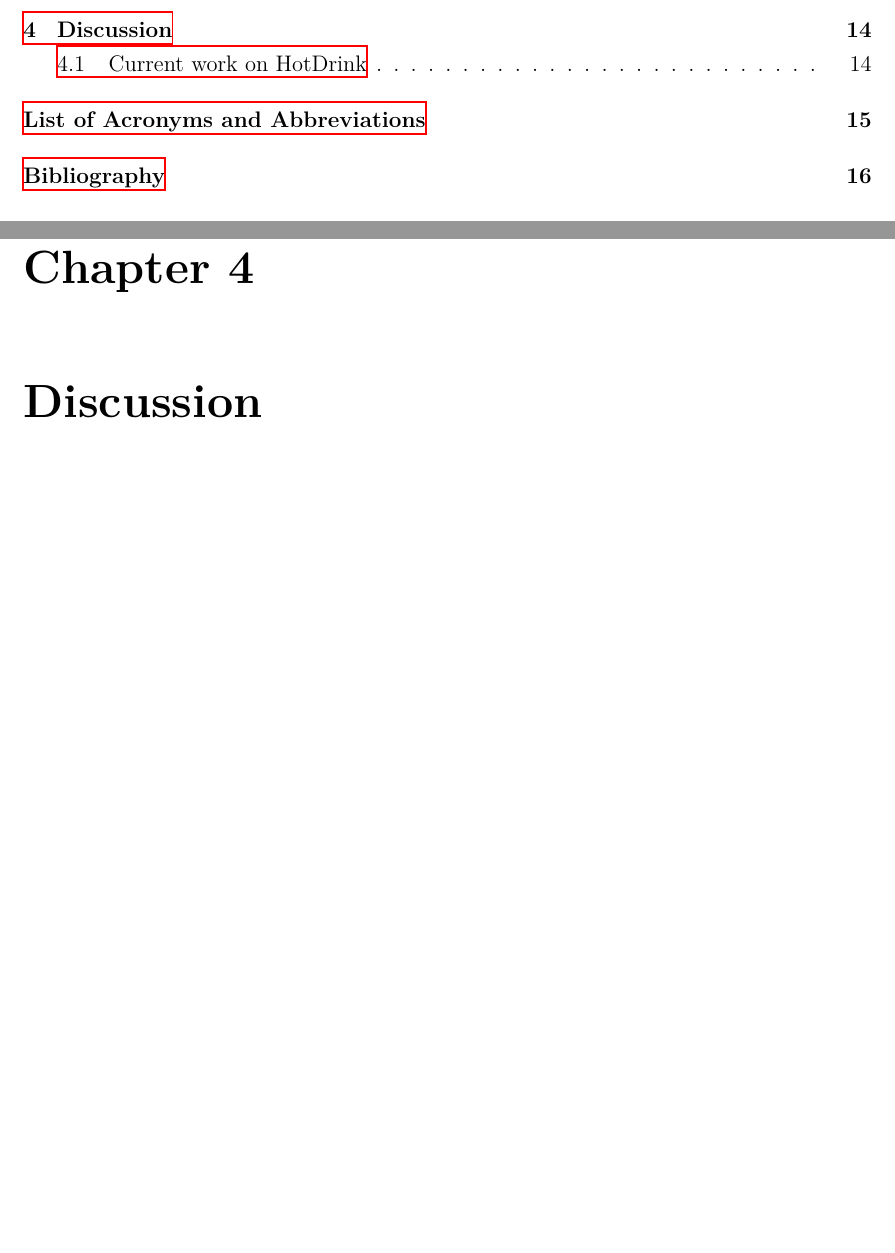
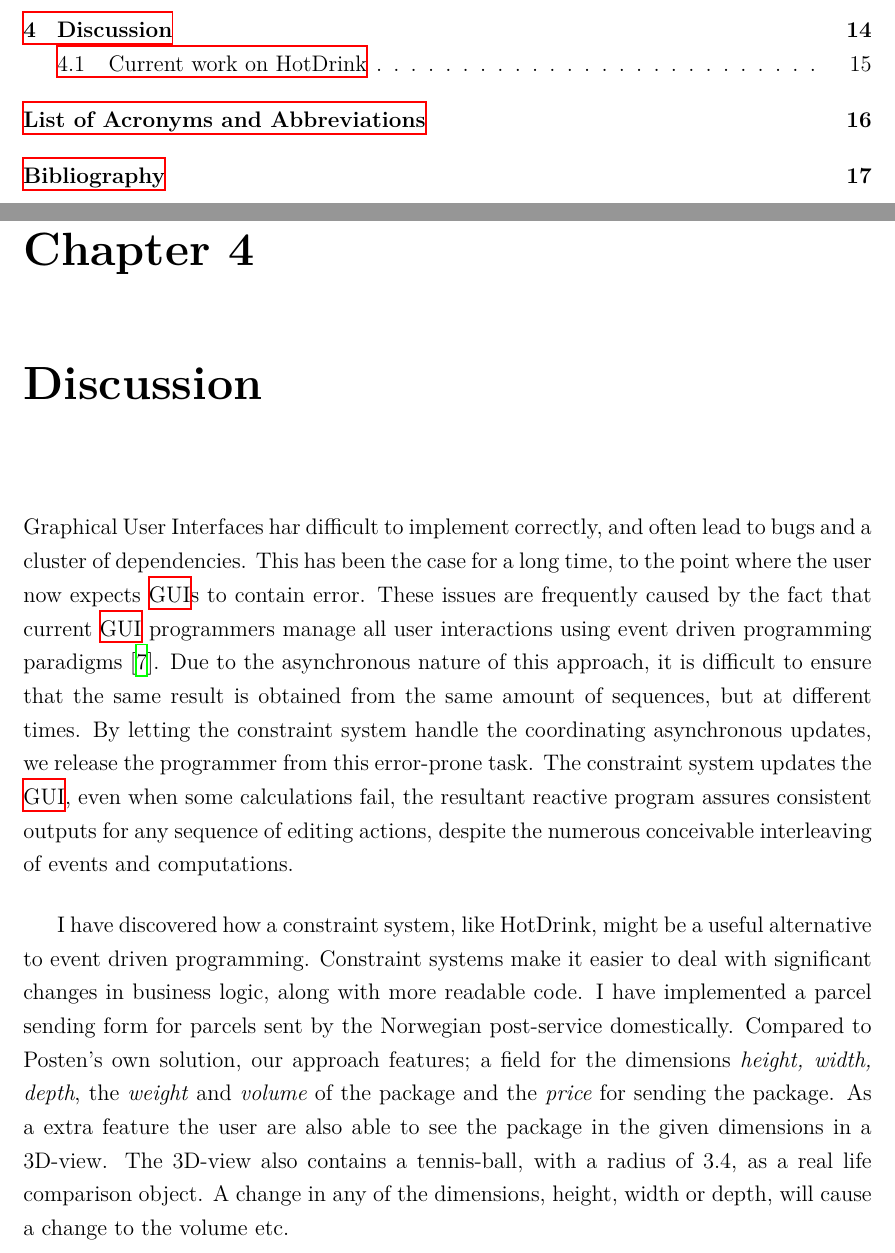
Before and after one commit to MathiasSJacobsen/3D-box, a LaTeX thesis (rapport/report.tex, which reads rapport/chapter/500_discussion.tex): two parts of pages 2 and 19 of 22 before the commit and two parts of pages 2 and 19 of 23 after it, joined at a grey line, cut so that both start at the same text, the shorter picture padded with empty space. The pictures show the PDF file rapport/report.pdf that the author committed with the source.

Commit message:
Started on discussion

```diff
--- a/rapport/chapter/500_discussion.tex
+++ b/rapport/chapter/500_discussion.tex
@@ -1,7 +1,12 @@
 \chapter{Discussion}
 \label{chap:discussion}
 
+Graphical User Interfaces har difficult to implement correctly, and often lead to bugs and a cluster of dependencies. This has been the case for a long time, to the point where the user now expects \gls{gui}s to contain error. These issues are frequently caused by the fact that current \gls{gui} programmers manage all user interactions using event driven programming paradigms~\cite{HotDrink}. Due to the asynchronous nature of this approach, it is difficult to ensure that the same result is obtained from the same amount of sequences, but at different times. By letting the constraint system handle the coordinating asynchronous updates, we release the programmer from this error-prone task. The constraint system updates the \gls{gui}, even when some calculations fail, the resultant reactive program assures consistent outputs for any sequence of editing actions, despite the numerous conceivable interleaving of events and computations.
 
+I have discovered how a constraint system, like HotDrink, might be a useful alternative to event driven programming. Constraint systems make it easier to deal with significant changes in business logic, along with more readable code. I have implemented a parcel sending form for parcels sent by the Norwegian post-service domestically. Compared to Posten's own solution, our approach features; a field for the dimensions \textit{height, width, depth}, the \textit{weight} and \textit{volume} of the package and the \textit{price} for sending the package. As a extra feature the user are also able to see the package in the given dimensions in a 3D-view. The 3D-view also contains a tennis-ball, with a radius of 3.4, as a real life comparison object. A change in any of the dimensions, height, width or depth, will cause a change to the volume etc.
+
+
+\newpage
 \section{Current work on HotDrink}
 We are currently developing tool support for HotDrink. The development tool is intended
 to be a implementation of the HotDrink \gls{dsl} as a plugin for Visual Studio Code.
```
Also changed, not shown: rapport/chapter/100_introduction.tex (+1 -1 lines), rapport/report.pdf.
